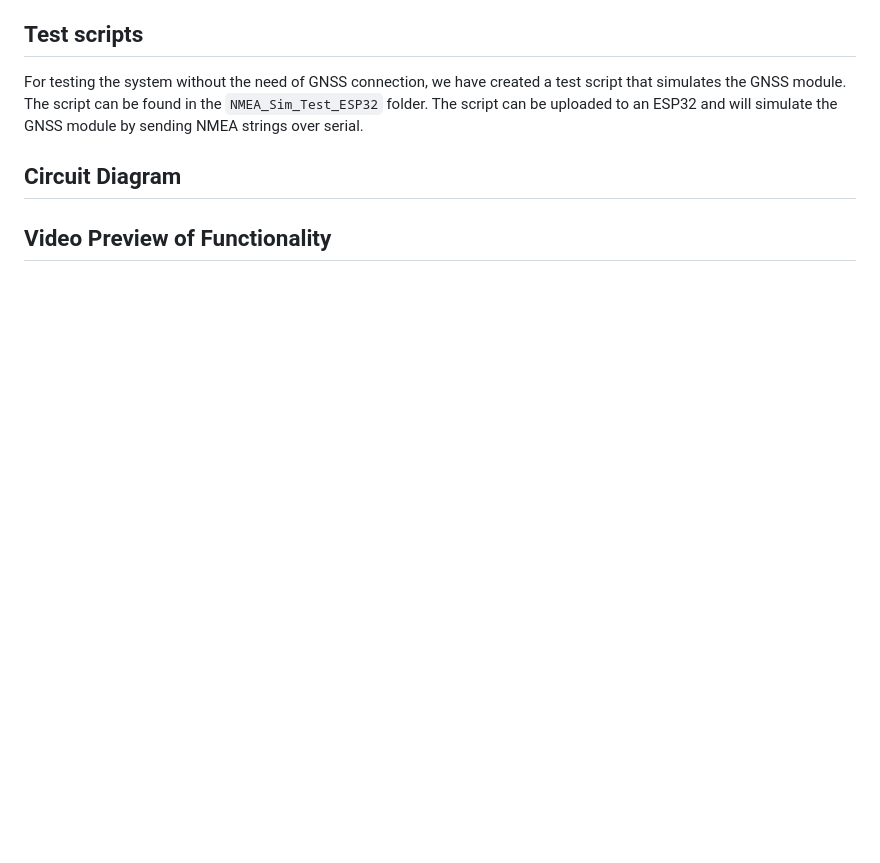
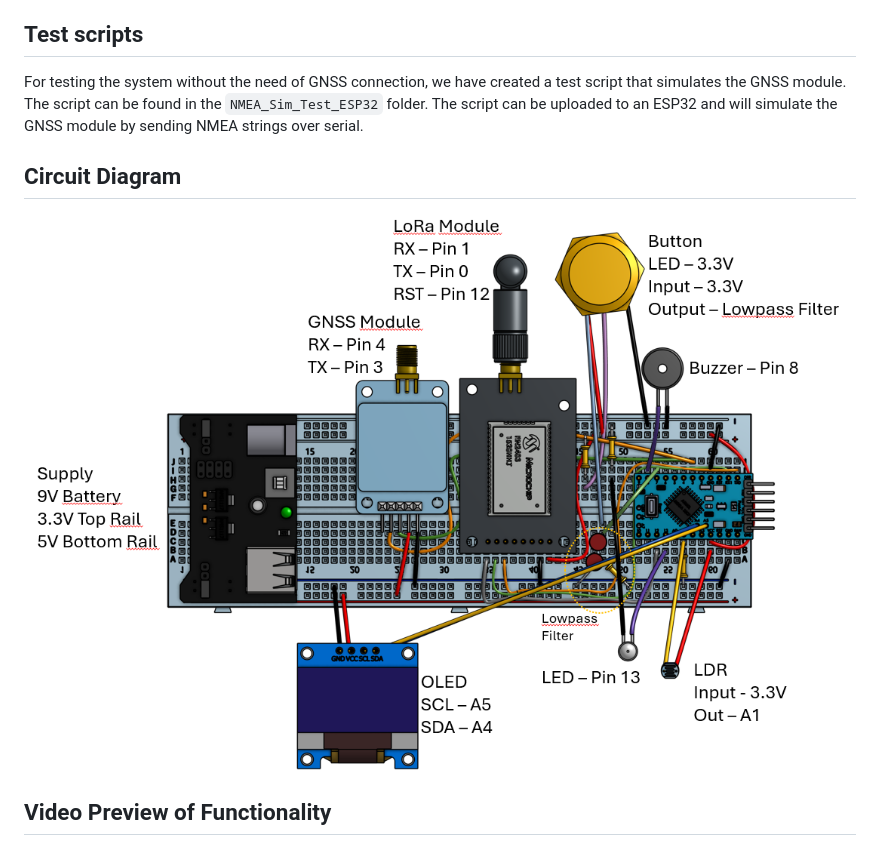
Before and after one commit to AndreasNielsen4000/Group11_IoT_project, a Markdown page: README.md, the part around the change. Drawn GitHub-style; blank space fills up the shorter version.

```diff
--- a/README.md
+++ b/README.md
@@ -68,5 +68,7 @@ We modified the library for the LoRaWAN module (*https://github.com/jpmeijers/RN
 For testing the system without the need of GNSS connection, we have created a test script that simulates the GNSS module. The script can be found in the `NMEA_Sim_Test_ESP32` folder. The script can be uploaded to an ESP32 and will simulate the GNSS module by sending NMEA strings over serial.
 
 ## Circuit Diagram
+![Circuit Diagram](circuit_diagram.png)
+
 
 ## Video Preview of Functionality
```
